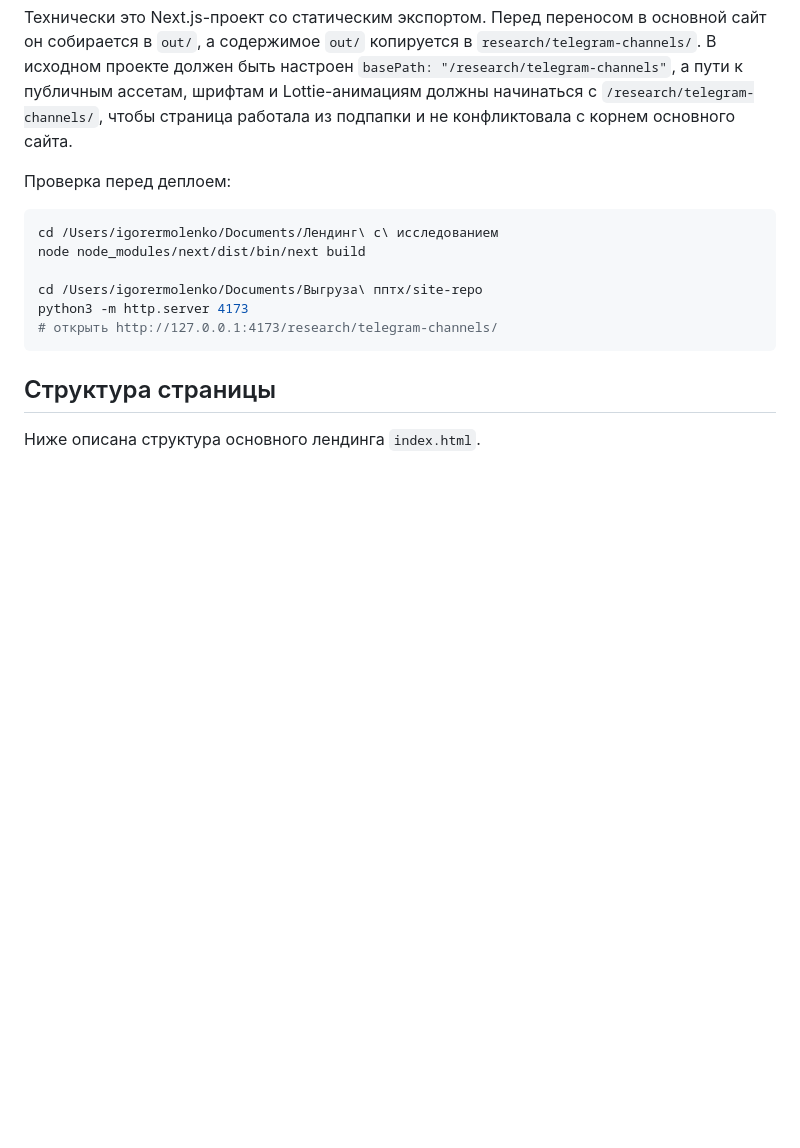
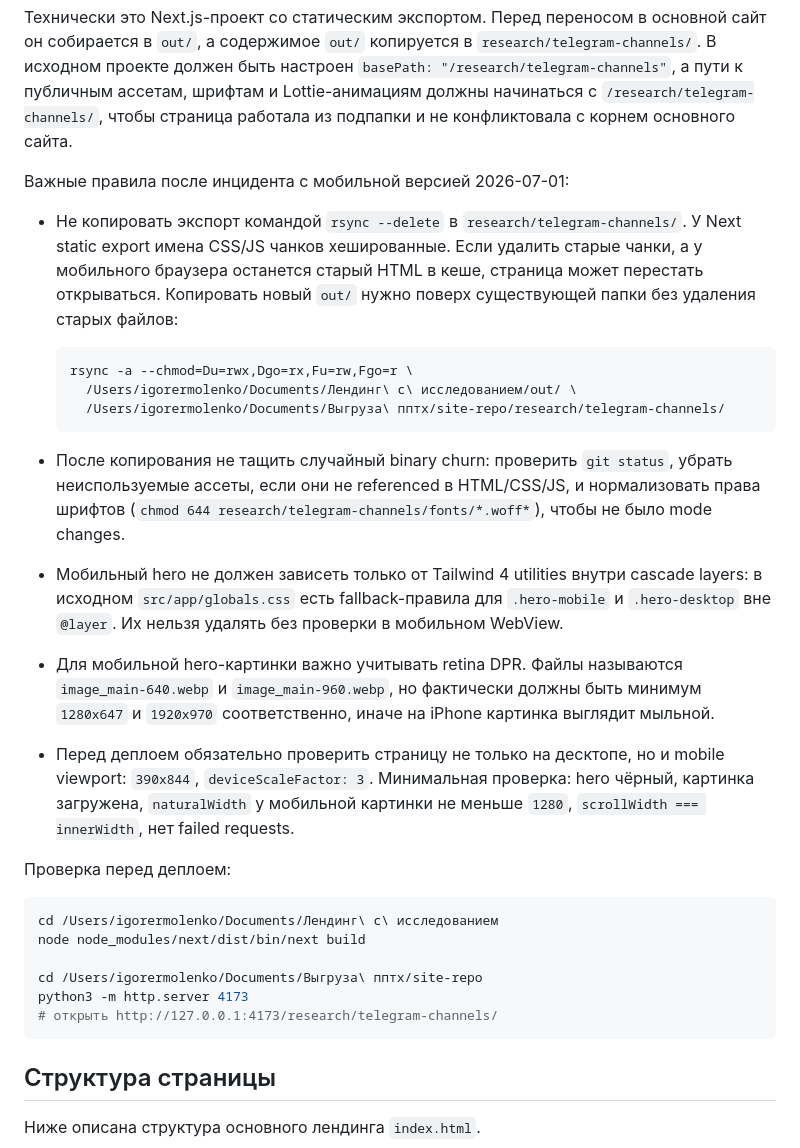
Before and after one commit to vtikmashina/special_publisters, a Markdown page: MAIN_SITE_CONTEXT.md, the part around the change. Drawn GitHub-style; blank space fills up the shorter version.

Commit message:
Document Telegram research mobile deploy rules

````diff
--- a/MAIN_SITE_CONTEXT.md
+++ b/MAIN_SITE_CONTEXT.md
@@ -71,6 +71,33 @@ URL: `https://special.publisters.ru/research/telegram-channels/`
 к публичным ассетам, шрифтам и Lottie-анимациям должны начинаться с
 `/research/telegram-channels/`, чтобы страница работала из подпапки и не конфликтовала
 с корнем основного сайта.
+
+Важные правила после инцидента с мобильной версией 2026-07-01:
+
+- Не копировать экспорт командой `rsync --delete` в `research/telegram-channels/`.
+  У Next static export имена CSS/JS чанков хешированные. Если удалить старые чанки, а у
+  мобильного браузера останется старый HTML в кеше, страница может перестать открываться.
+  Копировать новый `out/` нужно поверх существующей папки без удаления старых файлов:
+
+  ```bash
+  rsync -a --chmod=Du=rwx,Dgo=rx,Fu=rw,Fgo=r \
+    /Users/igorermolenko/Documents/Лендинг\ с\ исследованием/out/ \
+    /Users/igorermolenko/Documents/Выгруза\ пптх/site-repo/research/telegram-channels/
+  ```
+
+- После копирования не тащить случайный binary churn: проверить `git status`, убрать
+  неиспользуемые ассеты, если они не referenced в HTML/CSS/JS, и нормализовать права шрифтов
+  (`chmod 644 research/telegram-channels/fonts/*.woff*`), чтобы не было mode changes.
+- Мобильный hero не должен зависеть только от Tailwind 4 utilities внутри cascade layers:
+  в исходном `src/app/globals.css` есть fallback-правила для `.hero-mobile` и `.hero-desktop`
+  вне `@layer`. Их нельзя удалять без проверки в мобильном WebView.
+- Для мобильной hero-картинки важно учитывать retina DPR. Файлы называются
+  `image_main-640.webp` и `image_main-960.webp`, но фактически должны быть минимум
+  `1280x647` и `1920x970` соответственно, иначе на iPhone картинка выглядит мыльной.
+- Перед деплоем обязательно проверить страницу не только на десктопе, но и mobile viewport:
+  `390x844`, `deviceScaleFactor: 3`. Минимальная проверка: hero чёрный, картинка загружена,
+  `naturalWidth` у мобильной картинки не меньше `1280`, `scrollWidth === innerWidth`,
+  нет failed requests.
 
 Проверка перед деплоем:
 
````
